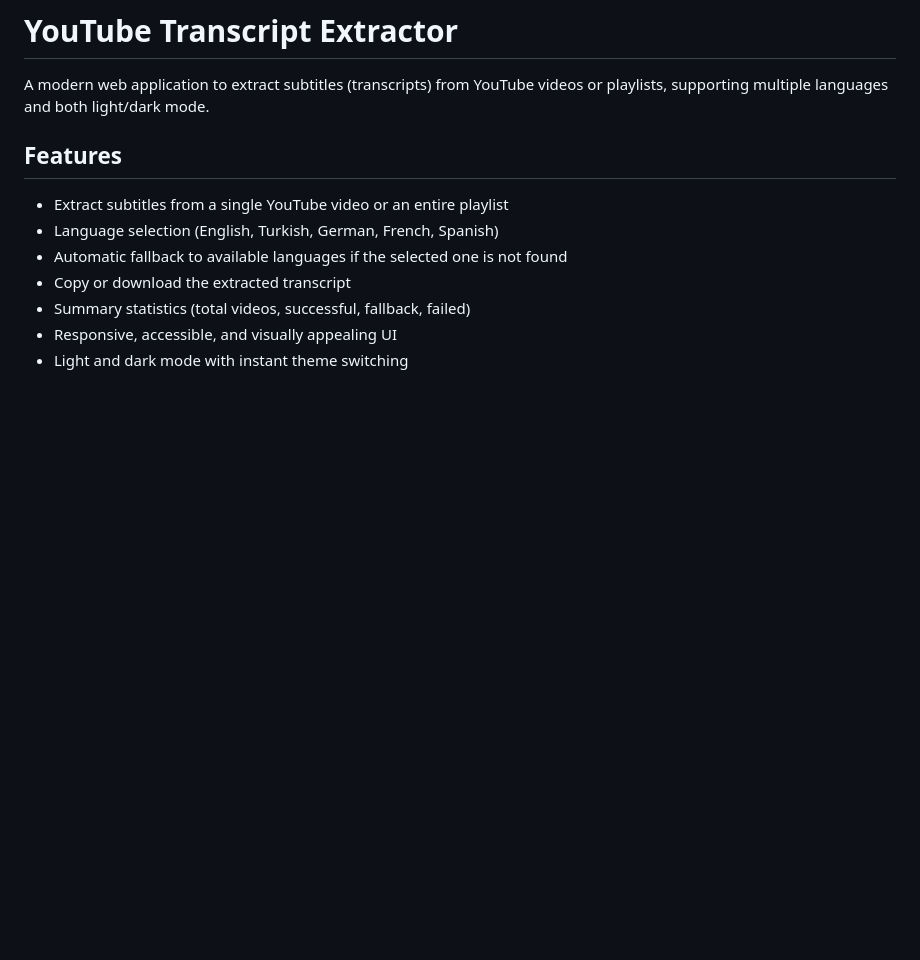
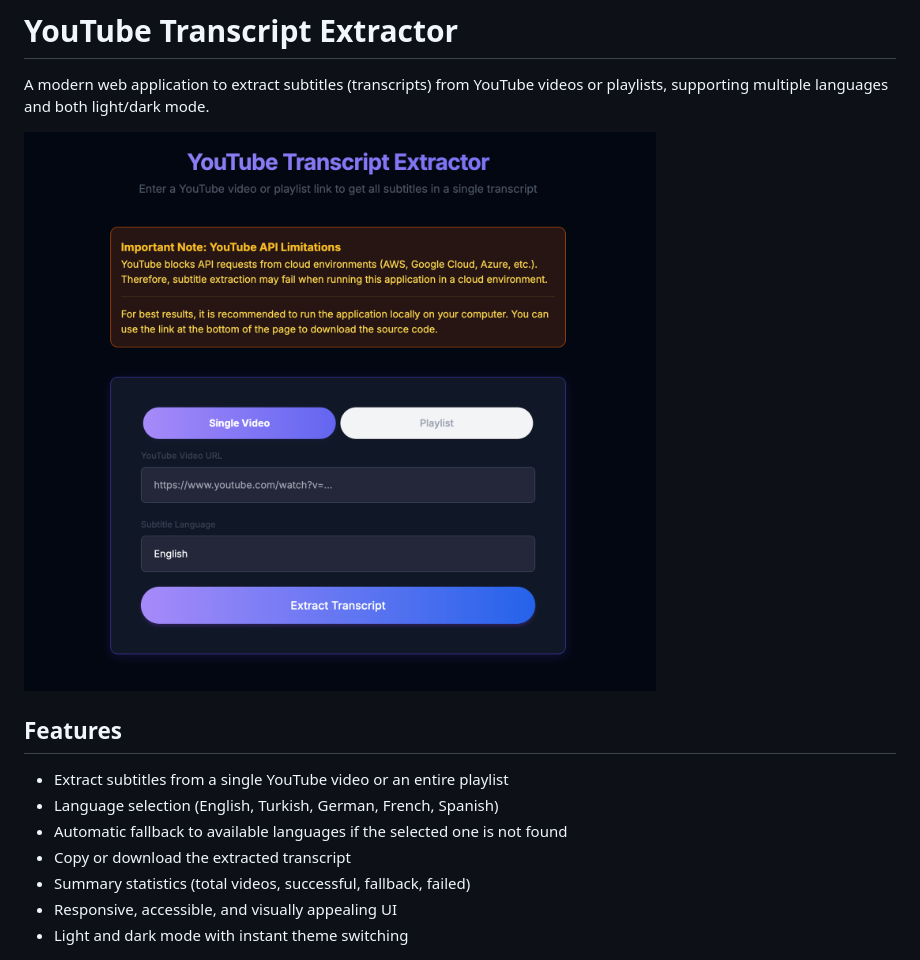
Before and after one commit to violettance/youtube_transcript_extractor, a Markdown page: README.md, the part around the change. Drawn GitHub-style; pictures changed too: image.png (added); blank space fills up the shorter version.

Commit message:
Feat: Add application logo to README and include image file

```diff
--- a/README.md
+++ b/README.md
@@ -1,6 +1,8 @@
 # YouTube Transcript Extractor
 
 A modern web application to extract subtitles (transcripts) from YouTube videos or playlists, supporting multiple languages and both light/dark mode.
+
+![YouTube Transcript Extractor](image.png)
 
 ## Features
 
```
